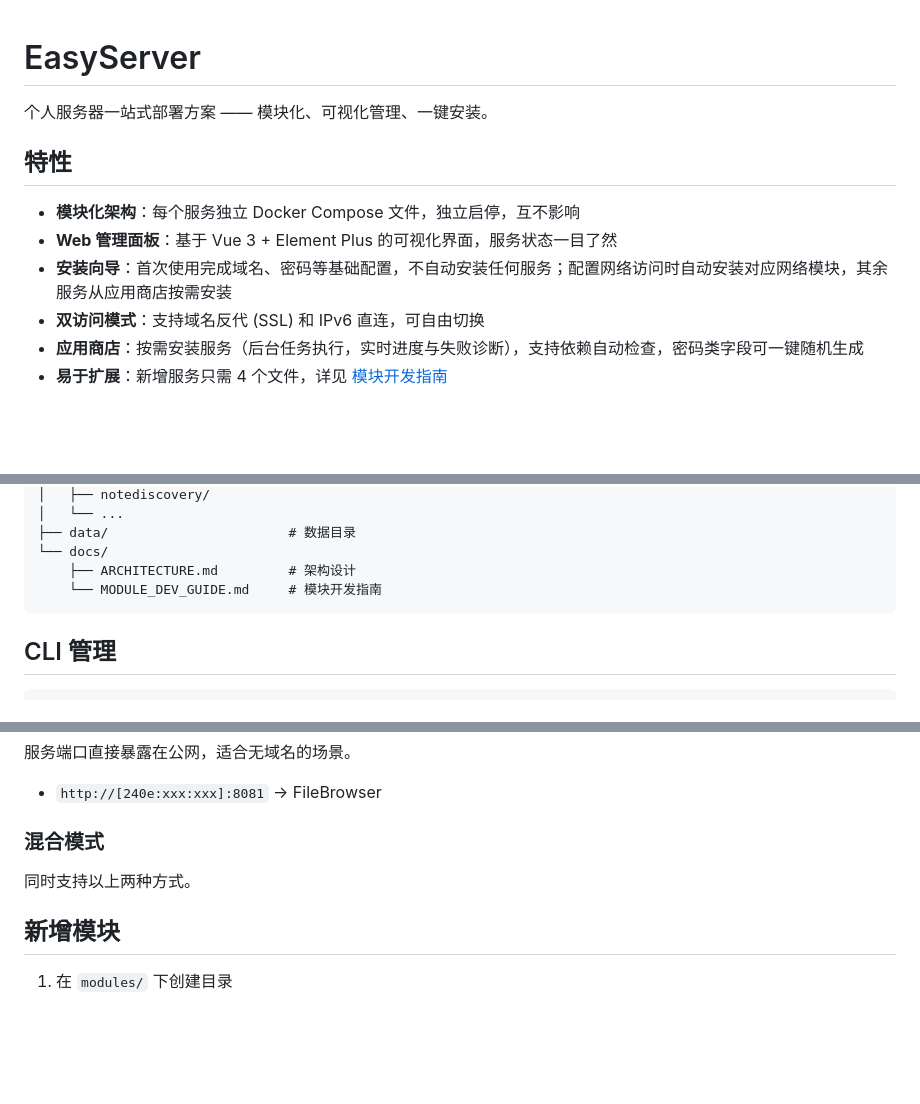
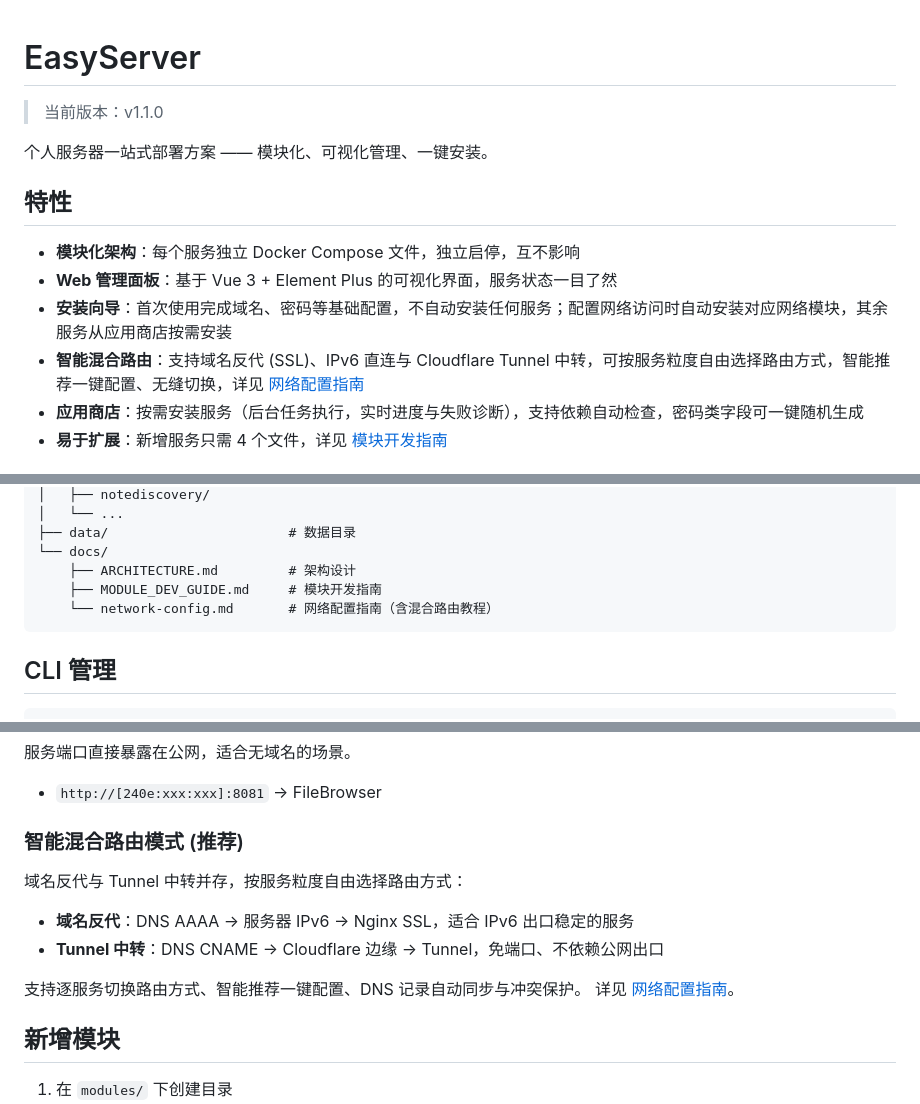
Before and after one commit to liangfei-sun/EasyServer, a Markdown page: README.md, 3 parts joined by grey strips. GitHub-like rendering; blank space fills up the shorter version.

````diff
--- a/README.md
+++ b/README.md
@@ -1,4 +1,6 @@
 # EasyServer
+
+> 当前版本：v1.1.0
 
 个人服务器一站式部署方案 —— 模块化、可视化管理、一键安装。
 
@@ -7,7 +9,7 @@
 - **模块化架构**：每个服务独立 Docker Compose 文件，独立启停，互不影响
 - **Web 管理面板**：基于 Vue 3 + Element Plus 的可视化界面，服务状态一目了然
 - **安装向导**：首次使用完成域名、密码等基础配置，不自动安装任何服务；配置网络访问时自动安装对应网络模块，其余服务从应用商店按需安装
-- **双访问模式**：支持域名反代 (SSL) 和 IPv6 直连，可自由切换
+- **智能混合路由**：支持域名反代 (SSL)、IPv6 直连与 Cloudflare Tunnel 中转，可按服务粒度自由选择路由方式，智能推荐一键配置、无缝切换，详见 [网络配置指南](docs/network-config.md)
 - **应用商店**：按需安装服务（后台任务执行，实时进度与失败诊断），支持依赖自动检查，密码类字段可一键随机生成
 - **易于扩展**：新增服务只需 4 个文件，详见 [模块开发指南](docs/MODULE_DEV_GUIDE.md)
 
@@ -82,7 +85,8 @@ easyserver/
 ├── data/                       # 数据目录
 └── docs/
     ├── ARCHITECTURE.md         # 架构设计
-    └── MODULE_DEV_GUIDE.md     # 模块开发指南
+    ├── MODULE_DEV_GUIDE.md     # 模块开发指南
+    └── network-config.md       # 网络配置指南（含混合路由教程）
 ```
 
 ## CLI 管理
@@ -107,8 +111,13 @@ easyserver/
 服务端口直接暴露在公网，适合无域名的场景。
 - `http://[240e:xxx:xxx]:8081` → FileBrowser
 
-### 混合模式
-同时支持以上两种方式。
+### 智能混合路由模式 (推荐)
+域名反代与 Tunnel 中转并存，按服务粒度自由选择路由方式：
+- **域名反代**：DNS AAAA → 服务器 IPv6 → Nginx SSL，适合 IPv6 出口稳定的服务
+- **Tunnel 中转**：DNS CNAME → Cloudflare 边缘 → Tunnel，免端口、不依赖公网出口
+
+支持逐服务切换路由方式、智能推荐一键配置、DNS 记录自动同步与冲突保护。
+详见 [网络配置指南](docs/network-config.md)。
 
 ## 新增模块
 
````
Also changed, not shown: other parts of README.md (+1 -0 lines), docs/network-config.md (+273 -324 lines), docs/images/mode-selector.png (added), docs/images/network-config-overview.png (added), docs/images/tunnel-services-card.png (added), 7 other files.
